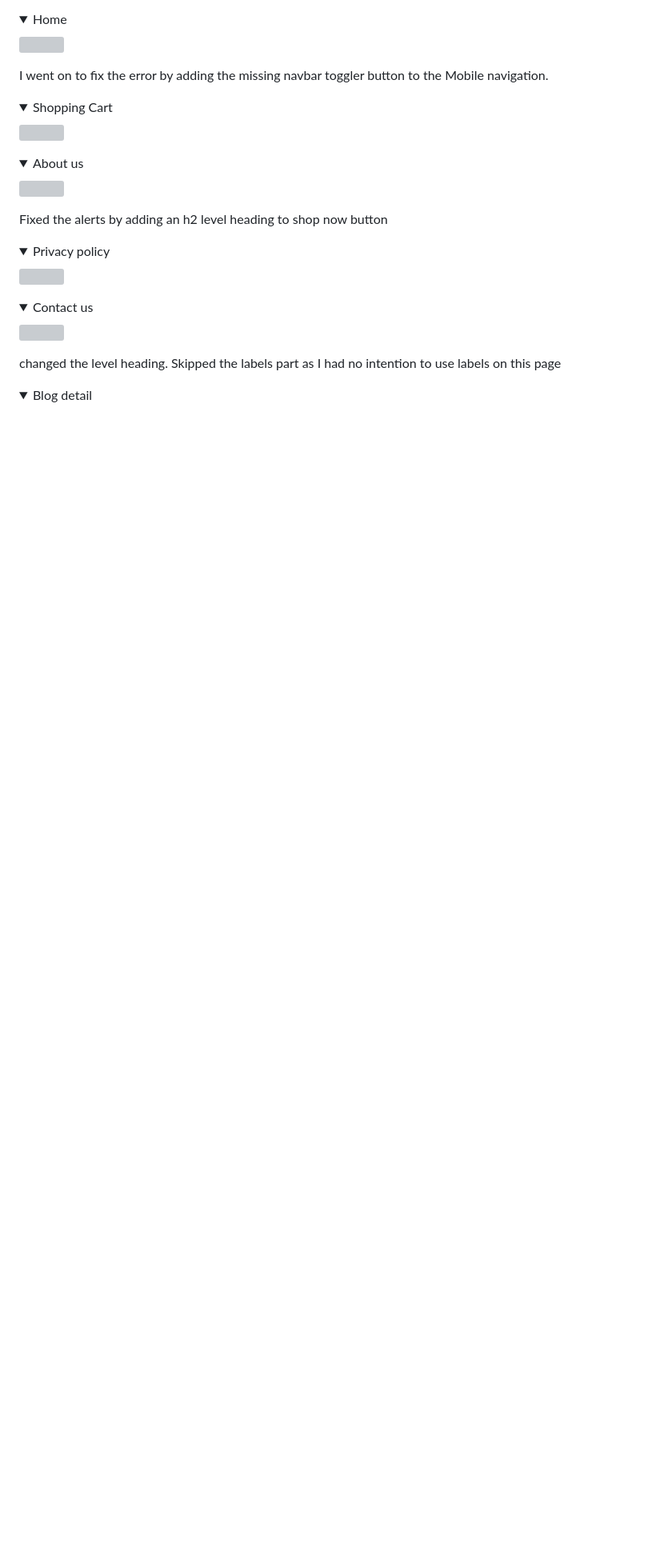
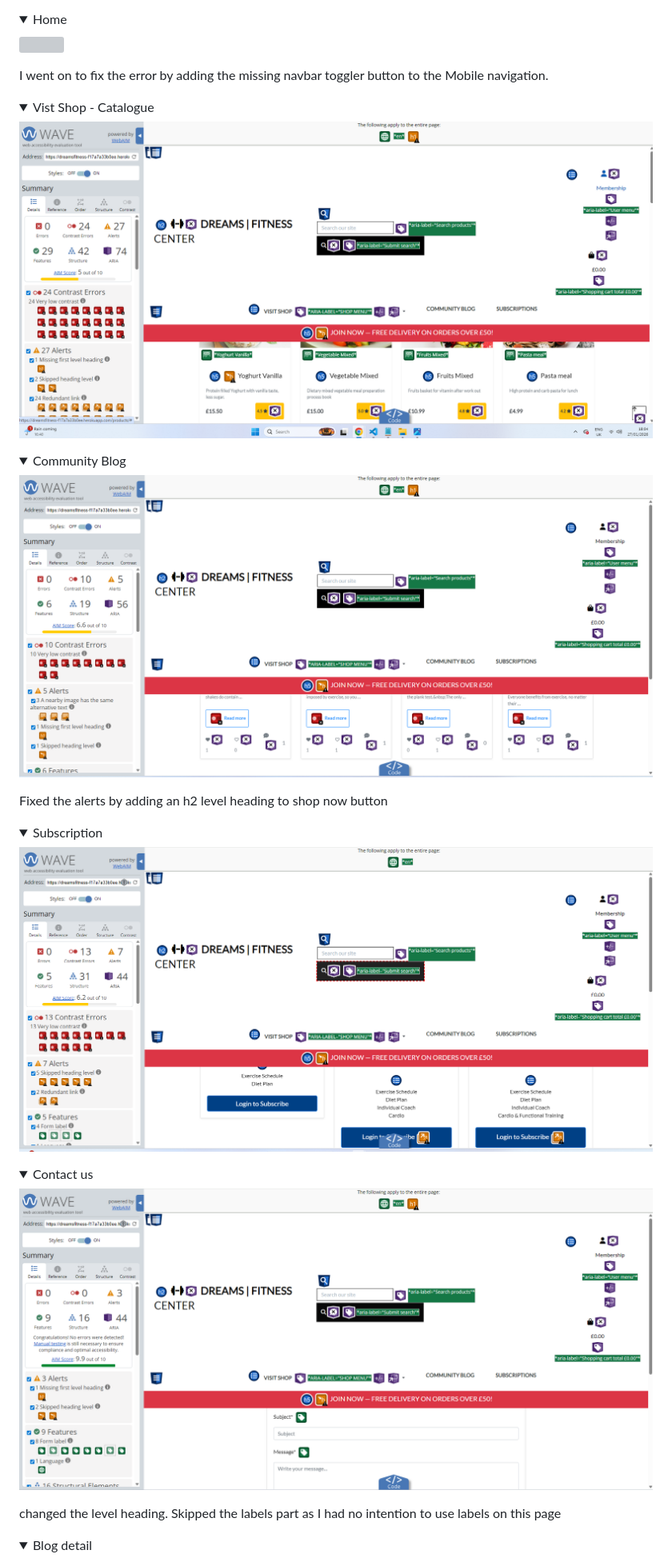
Before and after one commit to Obasohan2/dreamsfitness_sub, a Markdown page: TESTING.md, the part around the change printed below. Shown: that part at 80% size. GitHub-like rendering; pictures changed too: media/wavecom.png (added), media/wavecont.png (added), media/waveprod.png (added); folded sections open; blank space fills up the shorter version; grey boxes are pictures that could not be loaded.

```diff
--- a/TESTING.md
+++ b/TESTING.md
@@ -58,32 +58,32 @@ I also tested this site on [WAVE Web Accessibility Evaluation Tool](https://wave
 </details>
 
 <details>
-<summary>Shopping Cart</summary>
+<summary>Vist Shop - Catalogue</summary>
 
-![](media/WebHome.png)
+![](media/waveprod.png)
 
 </details>
 
 <details>
-<summary>About us</summary>
+<summary>Community Blog</summary>
 
-![](media/WebHome.png)
+![](media/wavecom.png)
 
 Fixed the alerts by adding an h2 level heading to shop now button
 
 </details>
 
 <details>
-<summary>Privacy policy</summary>
+<summary>Subscription</summary>
 
-![](media/WebHome.png)
+![](media/wavesub.png)
 
 </details>
 
 <details>
   <summary>Contact us</summary>
 
-  ![](media/WebHome.png)
+  ![](media/wavecont.png)
 
   changed the level heading. Skipped the labels part as I had no intention to use labels on this page
 
```
Also changed, not shown: other parts of TESTING.md (+0 -46 lines), 4 other files.
